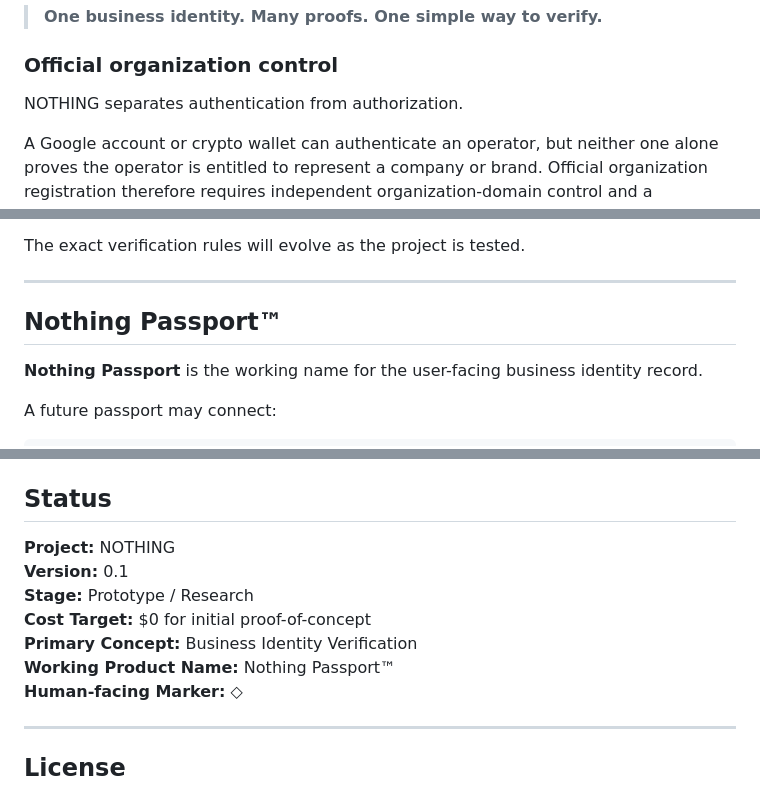
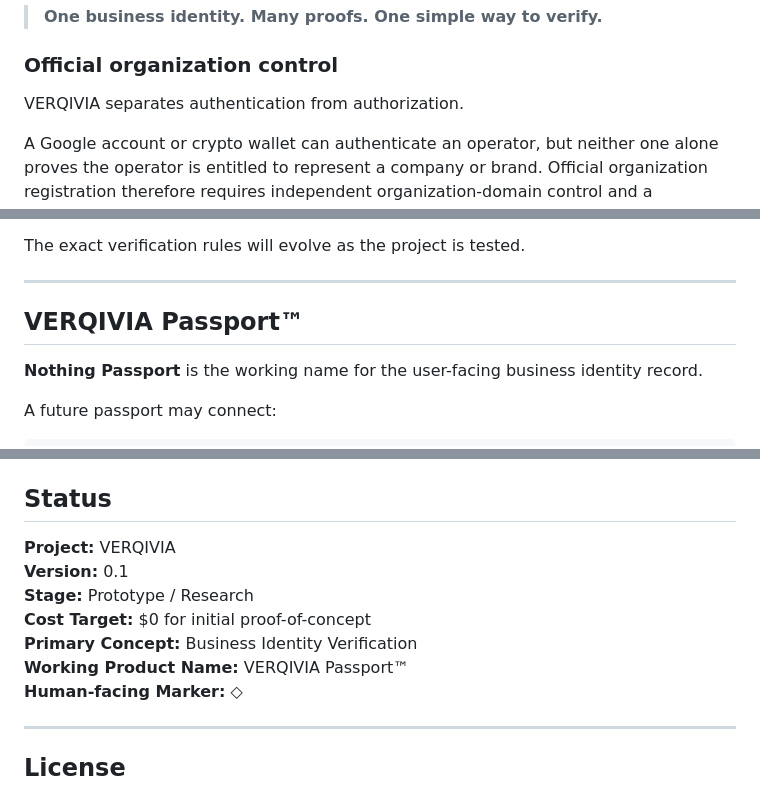
Before and after one commit to asnad68/NOTHING, a Markdown page: README.md, 3 parts joined by grey strips. Rendered like a GitHub page.

```diff
--- a/README.md
+++ b/README.md
@@ -61,7 +63,7 @@ The long-term vision is:
 
 ### Official organization control
 
-NOTHING separates authentication from authorization.
+VERQIVIA separates authentication from authorization.
 
 A Google account or crypto wallet can authenticate an operator, but neither one alone proves the operator is entitled to represent a company or brand. Official organization registration therefore requires independent organization-domain control and a brand/domain binding decision.
 
@@ -150,7 +152,7 @@ The exact verification rules will evolve as the project is tested.
 
 ---
 
-## Nothing Passport™
+## VERQIVIA Passport™
 
 **Nothing Passport** is the working name for the user-facing business identity record.
 
@@ -513,12 +515,12 @@ See `docs/COMMERCIAL-PILOT.md` and `docs/PILOT-AGREEMENT-TEMPLATE.md`.
 
 ## Status
 
-**Project:** NOTHING
+**Project:** VERQIVIA
 **Version:** 0.1
 **Stage:** Prototype / Research
 **Cost Target:** $0 for initial proof-of-concept
 **Primary Concept:** Business Identity Verification
-**Working Product Name:** Nothing Passport™
+**Working Product Name:** VERQIVIA Passport™
 **Human-facing Marker:** ◇
 
 ---
```
Also changed, not shown: other parts of README.md (+15 -13 lines).
